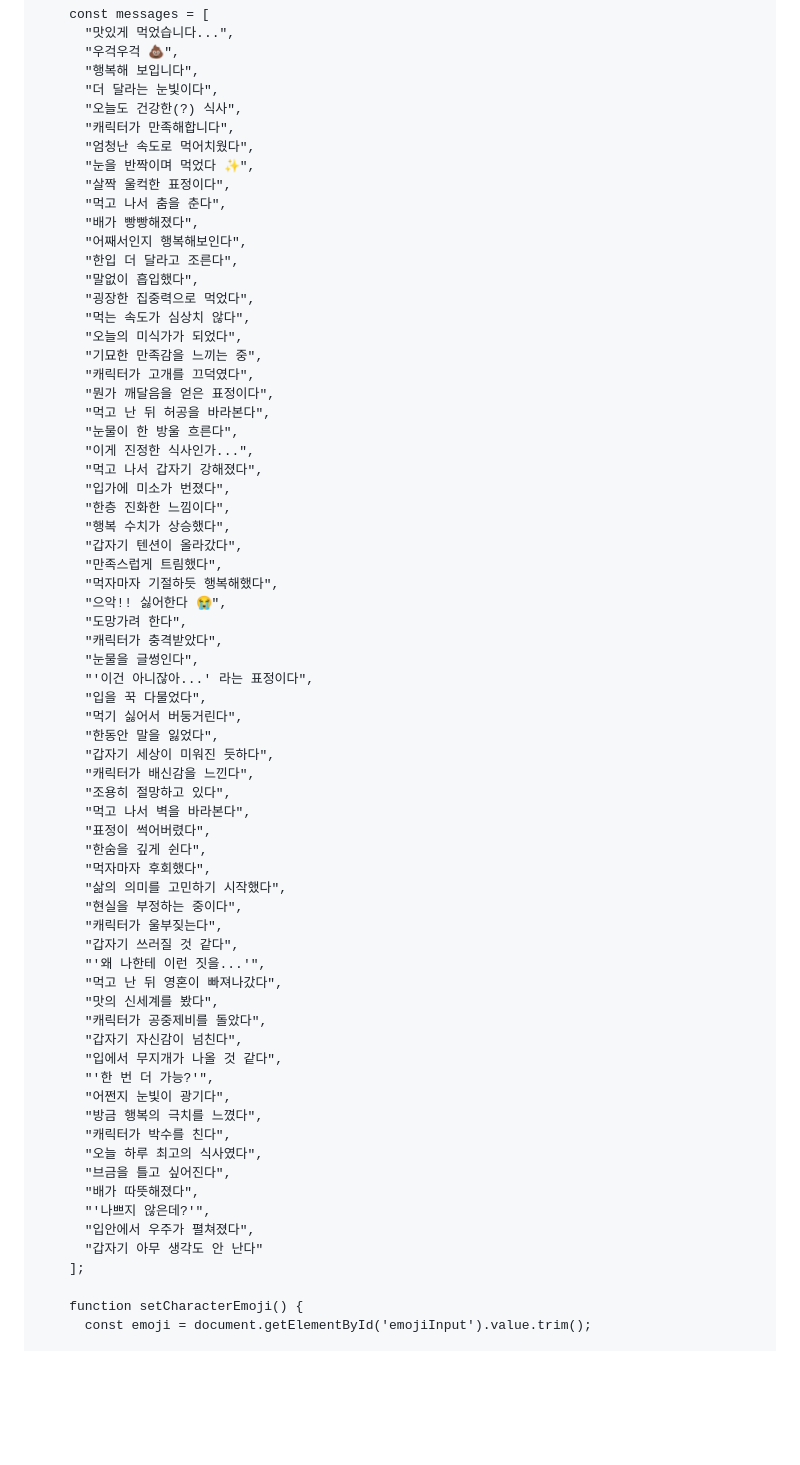
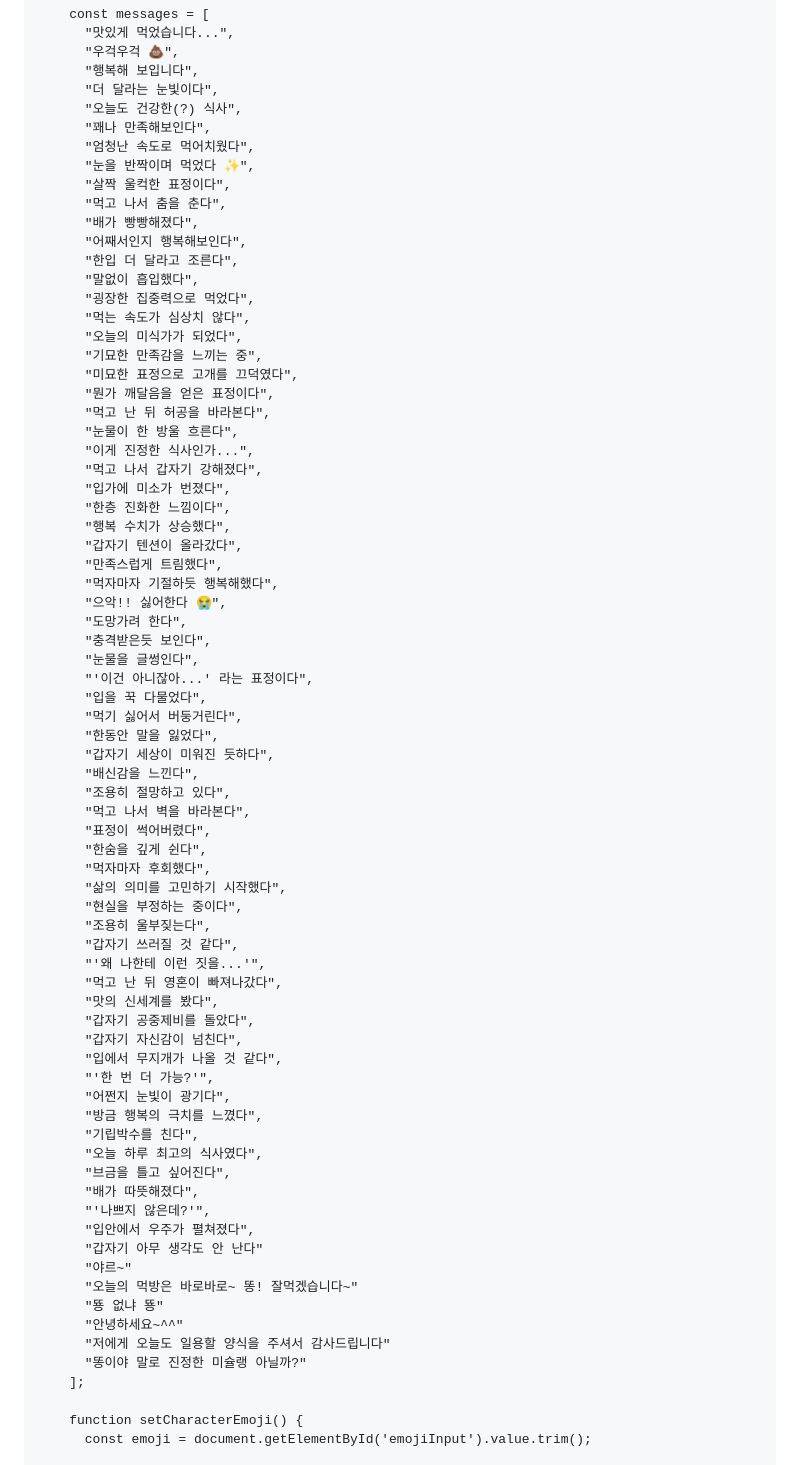
Before and after one commit to Nohyoujin/ddong, a Markdown page: README.md, the part around the change. Drawn GitHub-style; blank space fills up the shorter version.

```diff
--- a/README.md
+++ b/README.md
@@ -170,7 +170,7 @@
       "행복해 보입니다",
       "더 달라는 눈빛이다",
       "오늘도 건강한(?) 식사",
-      "캐릭터가 만족해합니다",
+      "꽤나 만족해보인다",
       "엄청난 속도로 먹어치웠다",
       "눈을 반짝이며 먹었다 ✨",
       "살짝 울컥한 표정이다",
@@ -183,7 +183,7 @@
       "먹는 속도가 심상치 않다",
       "오늘의 미식가가 되었다",
       "기묘한 만족감을 느끼는 중",
-      "캐릭터가 고개를 끄덕였다",
+      "미묘한 표정으로 고개를 끄덕였다",
       "뭔가 깨달음을 얻은 표정이다",
       "먹고 난 뒤 허공을 바라본다",
       "눈물이 한 방울 흐른다",
@@ -197,14 +197,14 @@
       "먹자마자 기절하듯 행복해했다",
       "으악!! 싫어한다 😭",
       "도망가려 한다",
-      "캐릭터가 충격받았다",
+      "충격받은듯 보인다",
       "눈물을 글썽인다",
       "'이건 아니잖아...' 라는 표정이다",
       "입을 꾹 다물었다",
       "먹기 싫어서 버둥거린다",
       "한동안 말을 잃었다",
       "갑자기 세상이 미워진 듯하다",
-      "캐릭터가 배신감을 느낀다",
+      "배신감을 느낀다",
       "조용히 절망하고 있다",
       "먹고 나서 벽을 바라본다",
       "표정이 썩어버렸다",
@@ -212,24 +212,30 @@
       "먹자마자 후회했다",
       "삶의 의미를 고민하기 시작했다",
       "현실을 부정하는 중이다",
-      "캐릭터가 울부짖는다",
+      "조용히 울부짖는다",
       "갑자기 쓰러질 것 같다",
       "'왜 나한테 이런 짓을...'",
       "먹고 난 뒤 영혼이 빠져나갔다",
       "맛의 신세계를 봤다",
-      "캐릭터가 공중제비를 돌았다",
+      "갑자기 공중제비를 돌았다",
       "갑자기 자신감이 넘친다",
       "입에서 무지개가 나올 것 같다",
       "'한 번 더 가능?'",
       "어쩐지 눈빛이 광기다",
       "방금 행복의 극치를 느꼈다",
-      "캐릭터가 박수를 친다",
+      "기립박수를 친다",
       "오늘 하루 최고의 식사였다",
       "브금을 틀고 싶어진다",
       "배가 따뜻해졌다",
       "'나쁘지 않은데?'",
       "입안에서 우주가 펼쳐졌다",
       "갑자기 아무 생각도 안 난다"
+      "야르~"
+      "오늘의 먹방은 바로바로~ 똥! 잘먹겠습니다~"
+      "뚕 없냐 뚕"
+      "안녕하세요~^^"
+      "저에게 오늘도 일용할 양식을 주셔서 감사드립니다"
+      "똥이야 말로 진정한 미슐랭 아닐까?"
     ];
 
     function setCharacterEmoji() {
```
